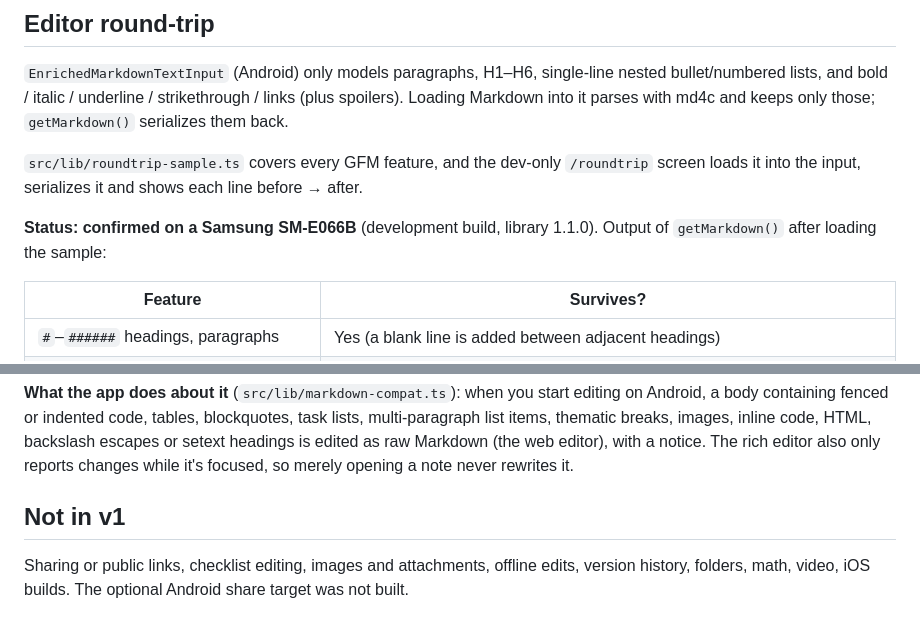
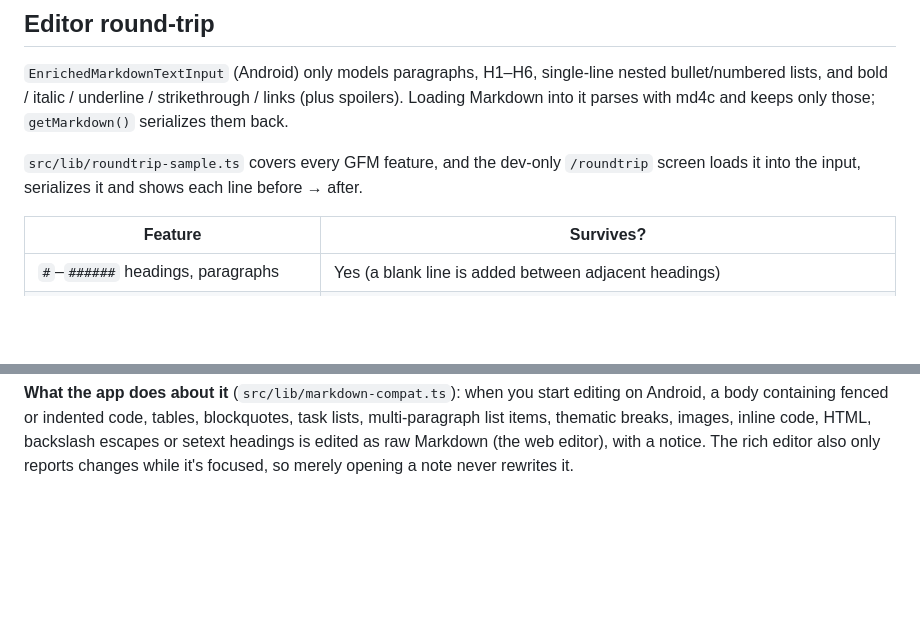
Before and after one commit to mepkn/note-shote, a Markdown page: README.md, 2 parts joined by grey strips. GitHub-like rendering; blank space fills up the shorter version.

Commit message:
feat(readme): Remove outdated status and future work section

```diff
--- a/README.md
+++ b/README.md
@@ -183,9 +183,6 @@ Loading Markdown into it parses with md4c and keeps only those; `getMarkdown()`
 `src/lib/roundtrip-sample.ts` covers every GFM feature, and the dev-only `/roundtrip` screen loads
 it into the input, serializes it and shows each line before → after.
 
-**Status: confirmed on a Samsung SM-E066B** (development build, library 1.1.0). Output of
-`getMarkdown()` after loading the sample:
-
 | Feature | Survives? |
 |---|---|
 | `#`–`######` headings, paragraphs | Yes (a blank line is added between adjacent headings) |
@@ -208,8 +205,3 @@ a body containing fenced or indented code, tables, blockquotes, task lists, mult
 items, thematic breaks, images, inline code, HTML, backslash escapes or setext headings is edited
 as raw Markdown (the web editor), with a notice. The rich editor also only reports changes while
 it's focused, so merely opening a note never rewrites it.
-
-## Not in v1
-
-Sharing or public links, checklist editing, images and attachments, offline edits, version
-history, folders, math, video, iOS builds. The optional Android share target was not built.
```
